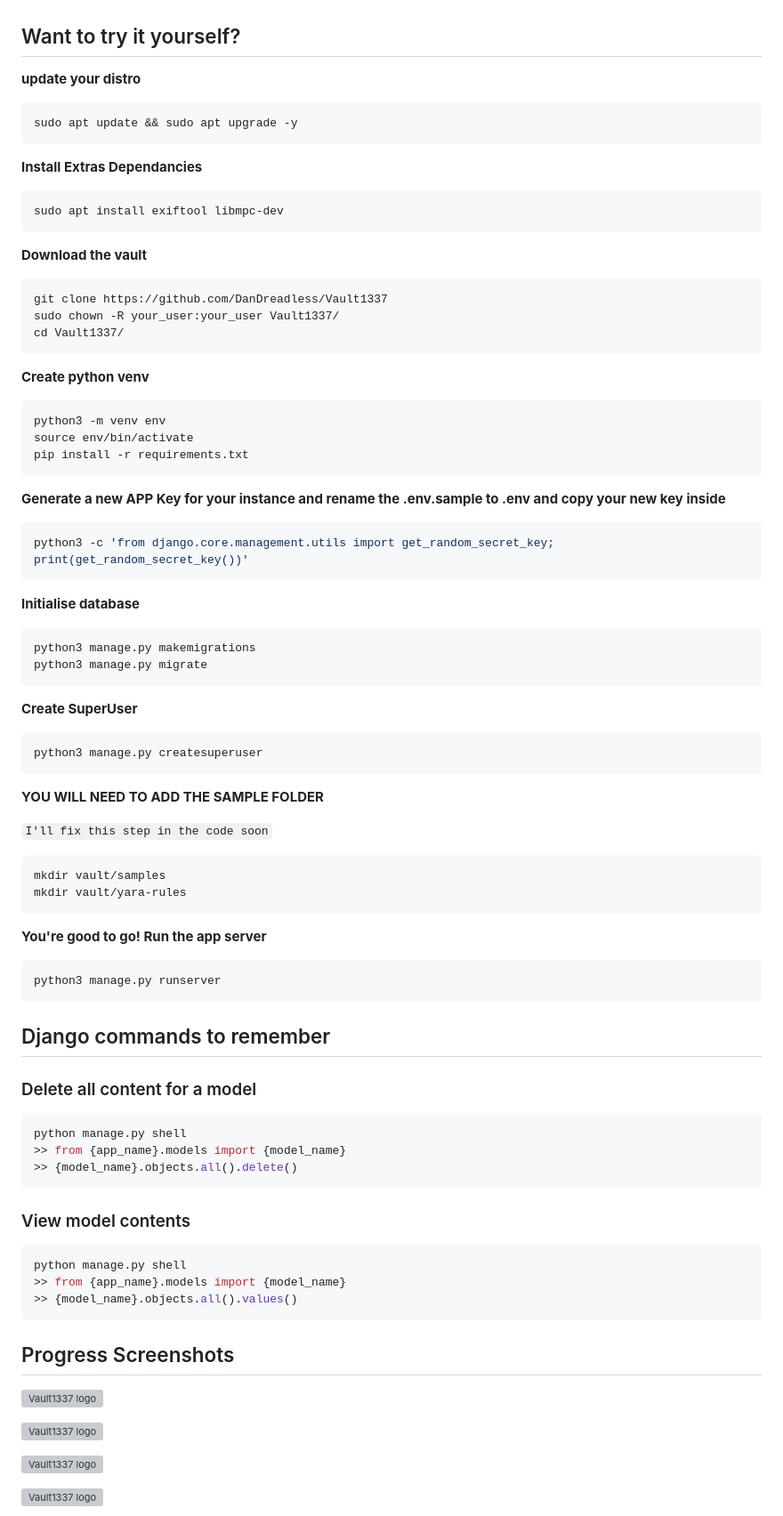
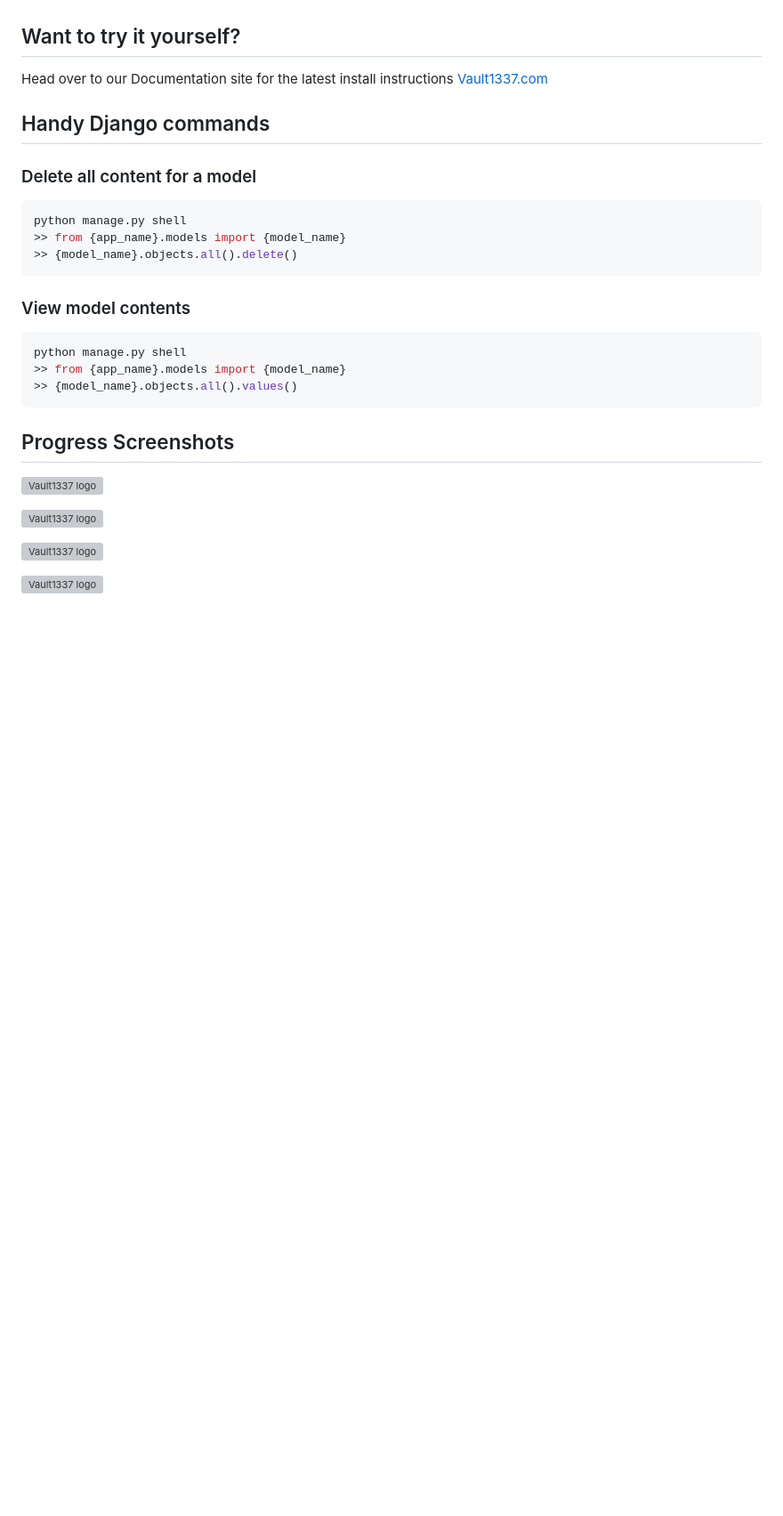
Before and after one commit to DanDreadless/Vault1337, a Markdown page: README.md, the part around the change. Shown at 89% size. Rendered like a GitHub page; blank space fills up the shorter version; grey boxes are pictures that could not be loaded.

Commit message:
Update README.md (#7)
Signed-off-by: Dan Dreadless <43904130+DanDreadless@users.noreply.github.com>

````diff
--- a/README.md
+++ b/README.md
@@ -80,71 +80,12 @@ Documentation is a work in progress but can be found at [Vault1337.com](https://
 
 ## Want to try it yourself?
 
-**update your distro**
+Head over to our Documentation site for the latest install instructions [Vault1337.com](https://www.vault1337.com)
 
-```bash
-sudo apt update && sudo apt upgrade -y
-```
-
-**Install Extras Dependancies**
-
-```bash
-sudo apt install exiftool libmpc-dev
-```
-
-**Download the vault**
-
-```bash
-git clone https://github.com/DanDreadless/Vault1337
-sudo chown -R your_user:your_user Vault1337/
-cd Vault1337/
-```
-**Create python venv**
-
-```python
-python3 -m venv env
-source env/bin/activate
-pip install -r requirements.txt
-```
-
-**Generate a new APP Key for your instance and rename the .env.sample to .env and copy your new key inside**
-
-```python
-python3 -c 'from django.core.management.utils import get_random_secret_key; print(get_random_secret_key())'
-```
-
-**Initialise database**
-
-```python
-python3 manage.py makemigrations
-python3 manage.py migrate
-```
-
-**Create SuperUser**
-
-```python
-python3 manage.py createsuperuser
-```
-
-**YOU WILL NEED TO ADD THE SAMPLE FOLDER**
-
-`I'll fix this step in the code soon`
-
-```bash
-mkdir vault/samples
-mkdir vault/yara-rules
-```
-
-**You're good to go! Run the app server**
-
-```python
-python3 manage.py runserver
-```
-
-## Django commands to remember
-
+## Handy Django commands
 
 ### Delete all content for a model
+
 ```python
 python manage.py shell
 >> from {app_name}.models import {model_name}
@@ -152,6 +93,7 @@ python manage.py shell
 ```
 
 ### View model contents
+
 ```python
 python manage.py shell
 >> from {app_name}.models import {model_name}
````
